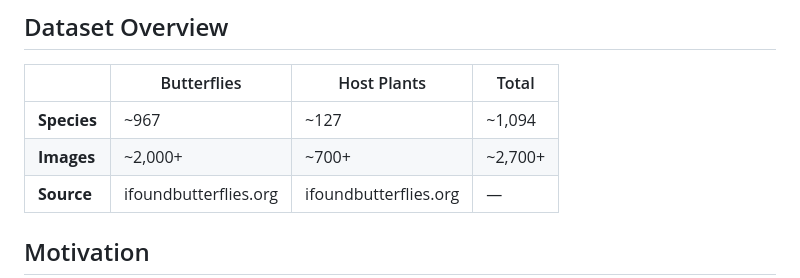
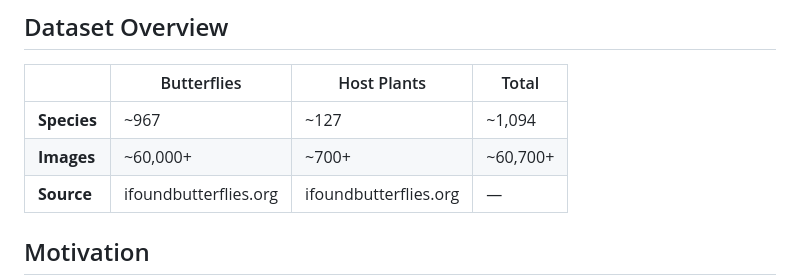
Before and after one commit to Axe-08/IndoLepAtlas, a Markdown page: docs/README.md, the part around the change. GitHub-like rendering.

Commit message:
Update image count in README.md

```diff
--- a/docs/README.md
+++ b/docs/README.md
@@ -9,7 +9,7 @@ A large-scale computer vision dataset of Indian butterflies, moths, and their la
 | | Butterflies | Host Plants | Total |
 |---|---|---|---|
 | **Species** | ~967 | ~127 | ~1,094 |
-| **Images** | ~2,000+ | ~700+ | ~2,700+ |
+| **Images** | ~60,000+ | ~700+ | ~60,700+ |
 | **Source** | ifoundbutterflies.org | ifoundbutterflies.org | — |
 
 ## Motivation
```
